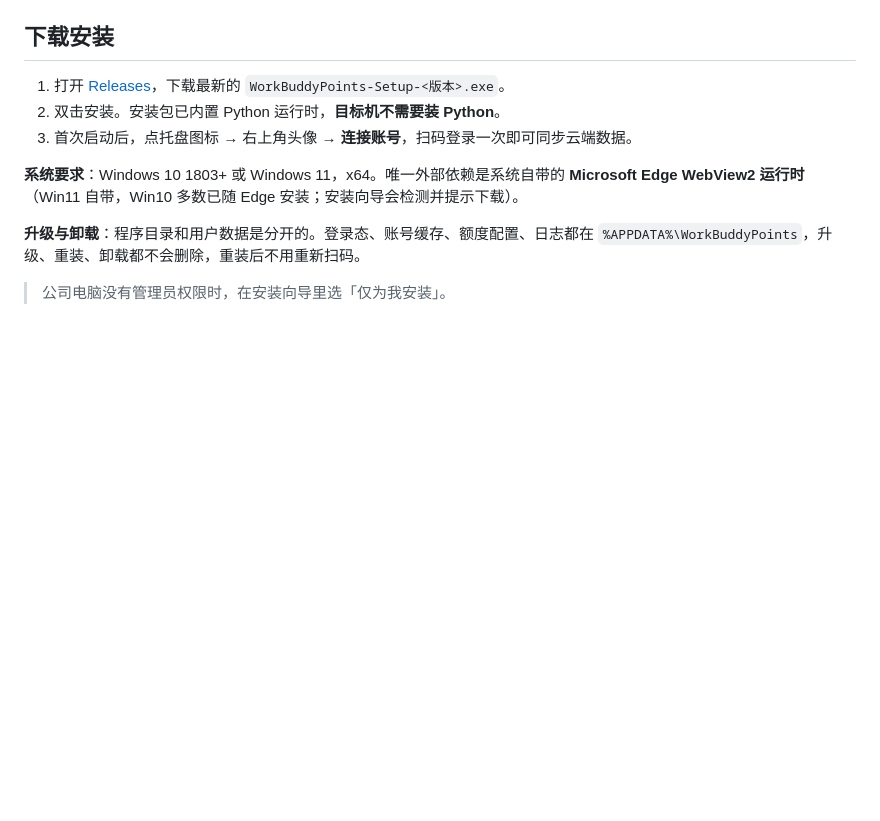
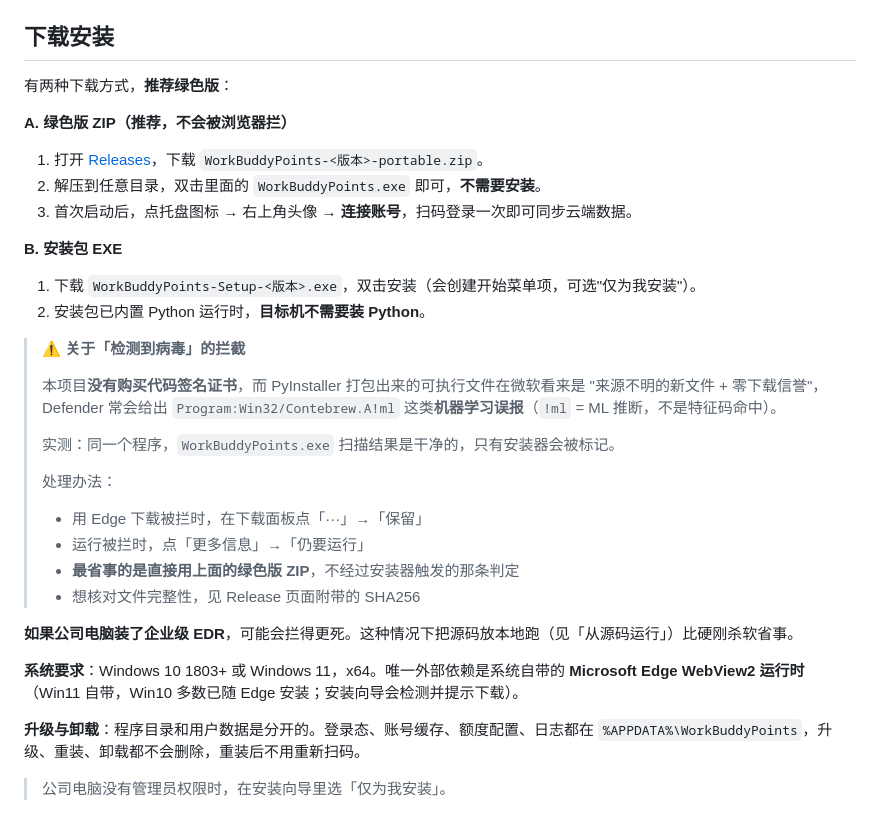
Before and after one commit to Oldfoollearnc/workbuddy-points, a Markdown page: README.md, the part around the change. Drawn GitHub-style; blank space fills up the shorter version.

Commit message:
docs: 补充绿色版下载与杀软误报说明 [skip version]

```diff
--- a/README.md
+++ b/README.md
@@ -61,9 +61,34 @@
 
 ## 下载安装
 
-1. 打开 [Releases](../../releases/latest)，下载最新的 `WorkBuddyPoints-Setup-<版本>.exe`。
-2. 双击安装。安装包已内置 Python 运行时，**目标机不需要装 Python**。
+有两种下载方式，**推荐绿色版**：
+
+**A. 绿色版 ZIP（推荐，不会被浏览器拦）**
+
+1. 打开 [Releases](../../releases/latest)，下载 `WorkBuddyPoints-<版本>-portable.zip`。
+2. 解压到任意目录，双击里面的 `WorkBuddyPoints.exe` 即可，**不需要安装**。
 3. 首次启动后，点托盘图标 → 右上角头像 → **连接账号**，扫码登录一次即可同步云端数据。
+
+**B. 安装包 EXE**
+
+1. 下载 `WorkBuddyPoints-Setup-<版本>.exe`，双击安装（会创建开始菜单项，可选"仅为我安装"）。
+2. 安装包已内置 Python 运行时，**目标机不需要装 Python**。
+
+> ⚠️ **关于「检测到病毒」的拦截**
+>
+> 本项目**没有购买代码签名证书**，而 PyInstaller 打包出来的可执行文件在微软看来是
+> "来源不明的新文件 + 零下载信誉"，Defender 常会给出
+> `Program:Win32/Contebrew.A!ml` 这类**机器学习误报**（`!ml` = ML 推断，不是特征码命中）。
+>
+> 实测：同一个程序，`WorkBuddyPoints.exe` 扫描结果是干净的，只有安装器会被标记。
+>
+> 处理办法：
+> - 用 Edge 下载被拦时，在下载面板点「···」→「保留」
+> - 运行被拦时，点「更多信息」→「仍要运行」
+> - **最省事的是直接用上面的绿色版 ZIP**，不经过安装器触发的那条判定
+> - 想核对文件完整性，见 Release 页面附带的 SHA256
+
+**如果公司电脑装了企业级 EDR**，可能会拦得更死。这种情况下把源码放本地跑（见「从源码运行」）比硬刚杀软省事。
 
 **系统要求**：Windows 10 1803+ 或 Windows 11，x64。唯一外部依赖是系统自带的 **Microsoft Edge WebView2 运行时**（Win11 自带，Win10 多数已随 Edge 安装；安装向导会检测并提示下载）。
 
```
